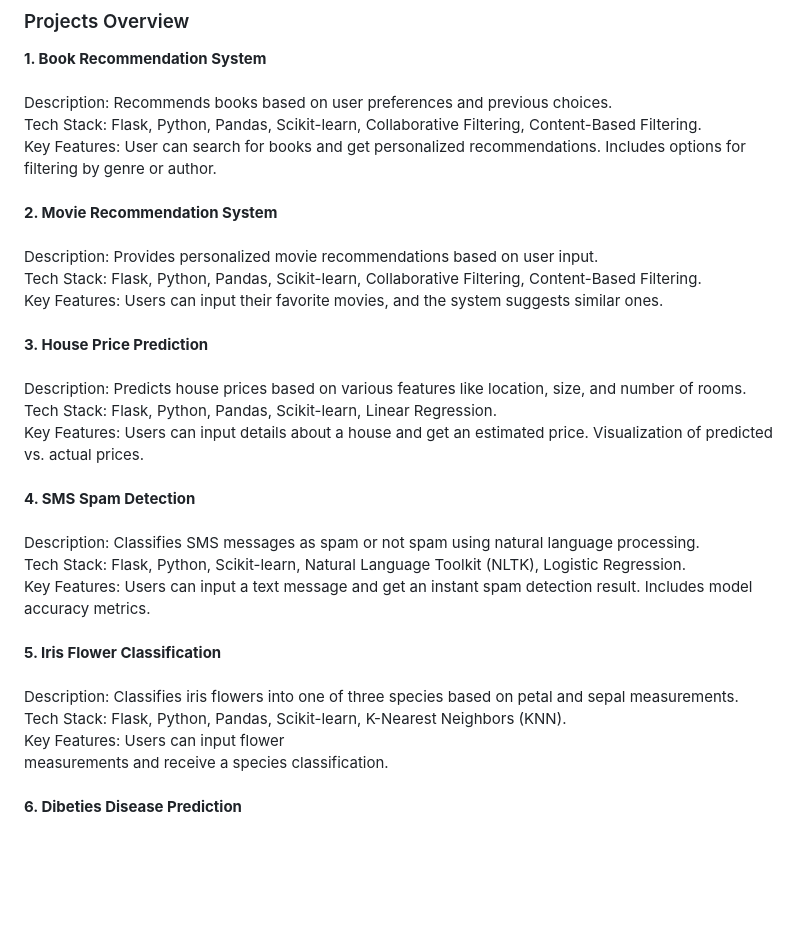
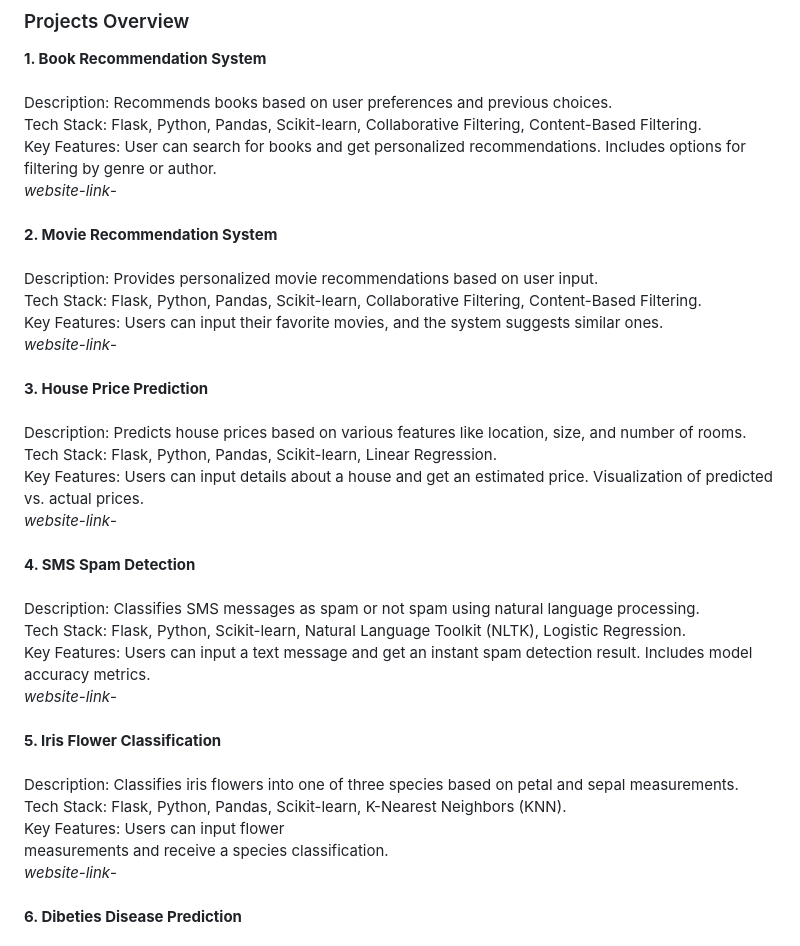
Before and after one commit to Bibek-Kumar-Dalabehera/Machine_Learning-Projects, a Markdown page: README.md, the part around the change. GitHub-like rendering; blank space fills up the shorter version.

```diff
--- a/README.md
+++ b/README.md
@@ -5,27 +5,32 @@
 **1. Book Recommendation System** <br> <br>
 Description: Recommends books based on user preferences and previous choices.<br>
 Tech Stack: Flask, Python, Pandas, Scikit-learn, Collaborative Filtering, Content-Based Filtering.<br>
-Key Features: User can search for books and get personalized recommendations. Includes options for filtering by genre or author.
+Key Features: User can search for books and get personalized recommendations. Includes options for filtering by genre or author.<br>
+_website-link_-
 <br><br>
 **2. Movie Recommendation System** <br> <br>
 Description: Provides personalized movie recommendations based on user input.<br>
 Tech Stack: Flask, Python, Pandas, Scikit-learn, Collaborative Filtering, Content-Based Filtering.<br>
-Key Features: Users can input their favorite movies, and the system suggests similar ones.
+Key Features: Users can input their favorite movies, and the system suggests similar ones.<br>
+_website-link_-
 <br><br>
 **3. House Price Prediction** <br> <br>
 Description: Predicts house prices based on various features like location, size, and number of rooms.<br>
 Tech Stack: Flask, Python, Pandas, Scikit-learn, Linear Regression.<br>
-Key Features: Users can input details about a house and get an estimated price. Visualization of predicted vs. actual prices.
+Key Features: Users can input details about a house and get an estimated price. Visualization of predicted vs. actual prices.<br>
+_website-link_-
 <br><br>
 **4. SMS Spam Detection** <br> <br>
 Description: Classifies SMS messages as spam or not spam using natural language processing.<br>
 Tech Stack: Flask, Python, Scikit-learn, Natural Language Toolkit (NLTK), Logistic Regression.<br>
-Key Features: Users can input a text message and get an instant spam detection result. Includes model accuracy metrics.
+Key Features: Users can input a text message and get an instant spam detection result. Includes model accuracy metrics.<br>
+_website-link_-
 <br><br>
 **5. Iris Flower Classification** <br> <br>
 Description: Classifies iris flowers into one of three species based on petal and sepal measurements.<br>
 Tech Stack: Flask, Python, Pandas, Scikit-learn, K-Nearest Neighbors (KNN).<br>
-Key Features: Users can input flower <br>measurements and receive a species classification.
+Key Features: Users can input flower <br>measurements and receive a species classification.<br>
+_website-link_-
 <br><br>
 **6. Dibeties Disease Prediction** <br> <br>
 Description: Predicts the likelihood of heart disease based on user input such as age, blood pressure, cholesterol, etc.<br>
```
